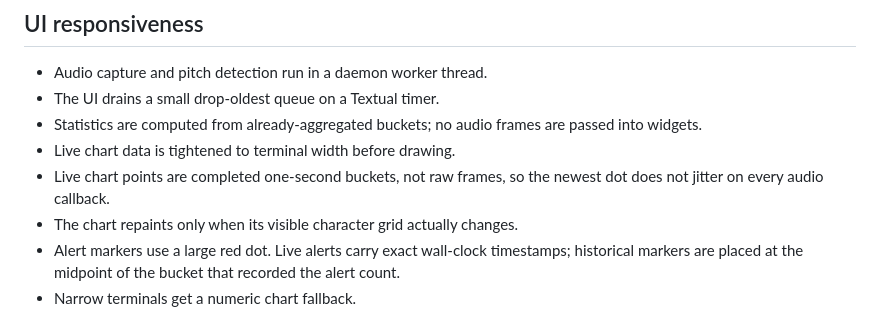
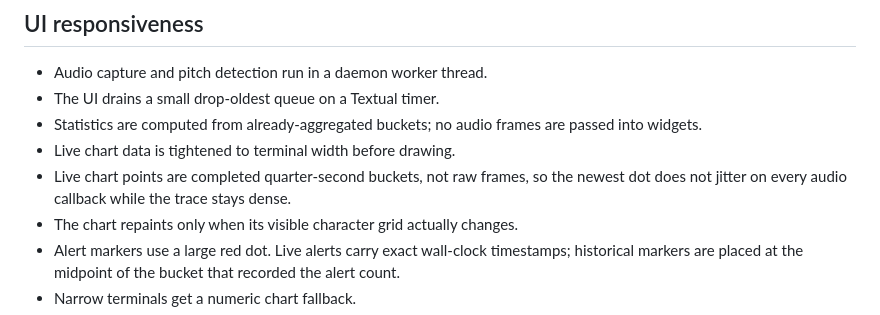
Before and after one commit to unkindypie/pitch-guard, a Markdown page: docs/architecture.md, the part around the change. Rendered like a GitHub page.

```diff
--- a/docs/architecture.md
+++ b/docs/architecture.md
@@ -114,8 +114,9 @@ a temporary file, `fsync`, and atomic replacement. Corrupt files are copied to
 - Statistics are computed from already-aggregated buckets; no audio frames are
   passed into widgets.
 - Live chart data is tightened to terminal width before drawing.
-- Live chart points are completed one-second buckets, not raw frames, so the
-  newest dot does not jitter on every audio callback.
+- Live chart points are completed quarter-second buckets, not raw frames, so
+  the newest dot does not jitter on every audio callback while the trace stays
+  dense.
 - The chart repaints only when its visible character grid actually changes.
 - Alert markers use a large red dot. Live alerts carry exact wall-clock
   timestamps; historical markers are placed at the midpoint of the bucket that
```
Also changed, not shown: README.md (+2 -2 lines), docs/demo.gif, 3 other files.
